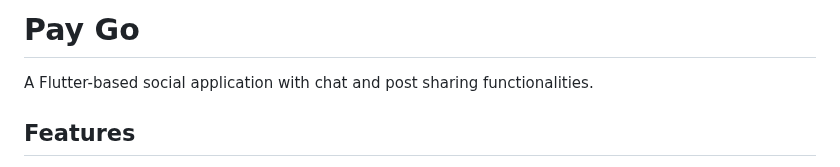
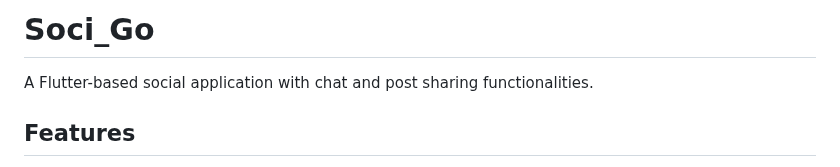
Before and after one commit to sanglap1221/mini-soci, a Markdown page: README.md, the part around the change. Drawn GitHub-style.

Commit message:
Rename project from Pay Go to Soci_Go

```diff
--- a/README.md
+++ b/README.md
@@ -1,4 +1,4 @@
-# Pay Go
+# Soci_Go
 
 A Flutter-based social application with chat and post sharing functionalities.
 
```
